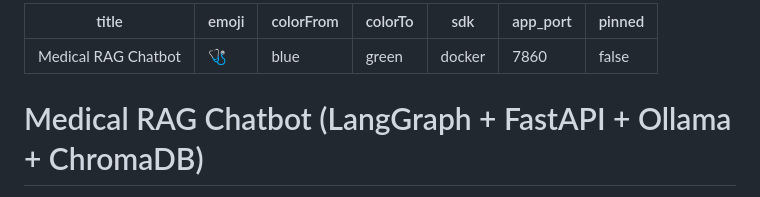
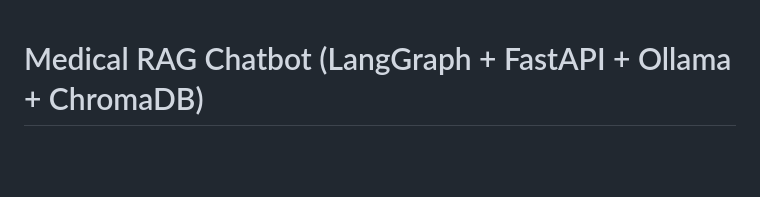
Before and after one commit to Aragog540/RAG-Based-Health-Bot, a Markdown page: README.md, the part around the change. Drawn GitHub-style; blank space fills up the shorter version.

```diff
--- a/README.md
+++ b/README.md
@@ -1,12 +1,4 @@
----
-title: Medical RAG Chatbot
-emoji: 🩺
-colorFrom: blue
-colorTo: green
-sdk: docker
-app_port: 7860
-pinned: false
----
+
 
 # Medical RAG Chatbot (LangGraph + FastAPI + Ollama + ChromaDB)
 
```
